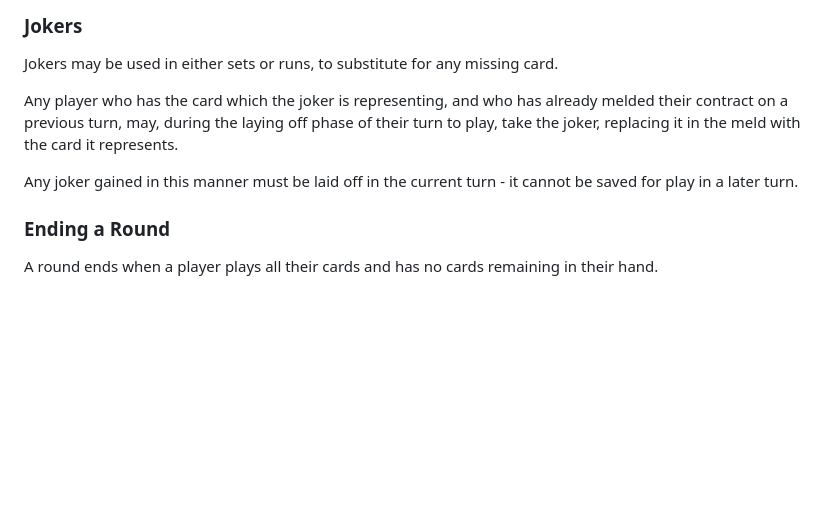
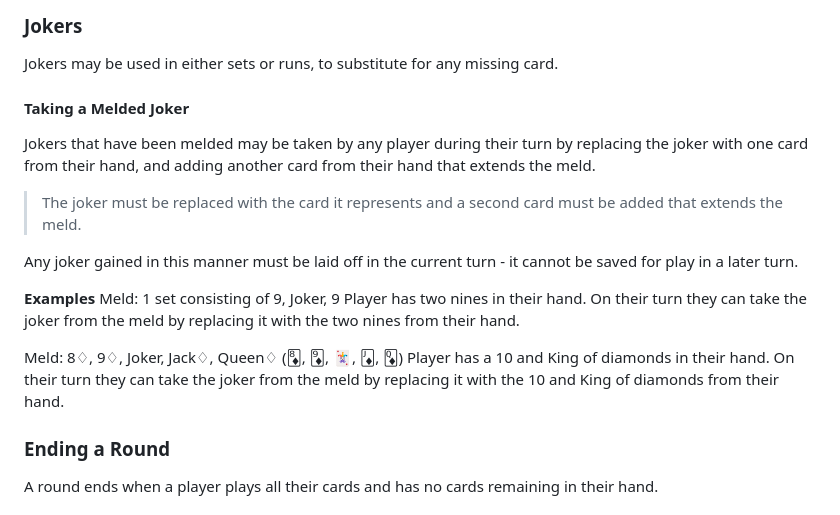
Before and after one commit to dongood/dongood.github.io, a Markdown page: games/card/shanghai.md, the part around the change. Drawn GitHub-style; blank space fills up the shorter version.

Commit message:
shanghai update

```diff
--- a/games/card/shanghai.md
+++ b/games/card/shanghai.md
@@ -74,9 +74,20 @@ Each player may only call a maximum of 3 times during each round. An easy way to
 
 Jokers may be used in either sets or runs, to substitute for any missing card.
 
-Any player who has the card which the joker is representing, and who has already melded their contract on a previous turn, may, during the laying off phase of their turn to play, take the joker, replacing it in the meld with the card it represents.
+#### Taking a Melded Joker
+
+Jokers that have been melded may be taken by any player during their turn by replacing the joker with one card from their hand, and adding another card from their hand that extends the meld.
+
+> The joker must be replaced with the card it represents and a second card must be added that extends the meld.
 
 Any joker gained in this manner must be laid off in the current turn - it cannot be saved for play in a later turn.
+
+**Examples**
+Meld: 1 set consisting of 9, Joker, 9
+Player has two nines in their hand. On their turn they can take the joker from the meld by replacing it with the two nines from their hand.
+
+Meld: 8♢, 9♢, Joker, Jack♢, Queen♢ (🃈, 🃉, 🃏, 🃋, 🃍)
+Player has a 10 and King of diamonds in their hand. On their turn they can take the joker from the meld by replacing it with the 10 and King of diamonds from their hand.
 
 ### Ending a Round
 
```
